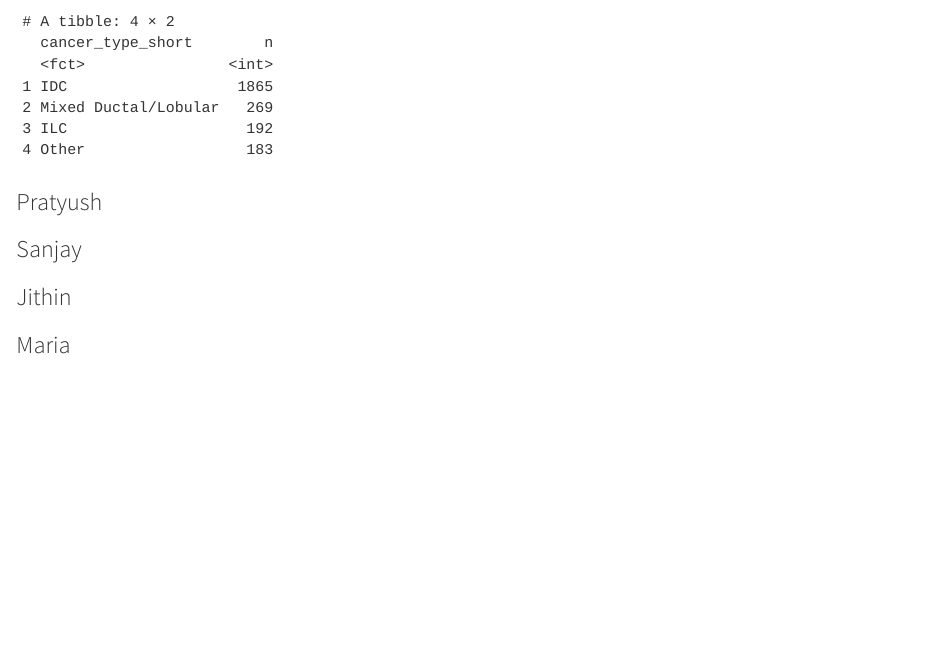
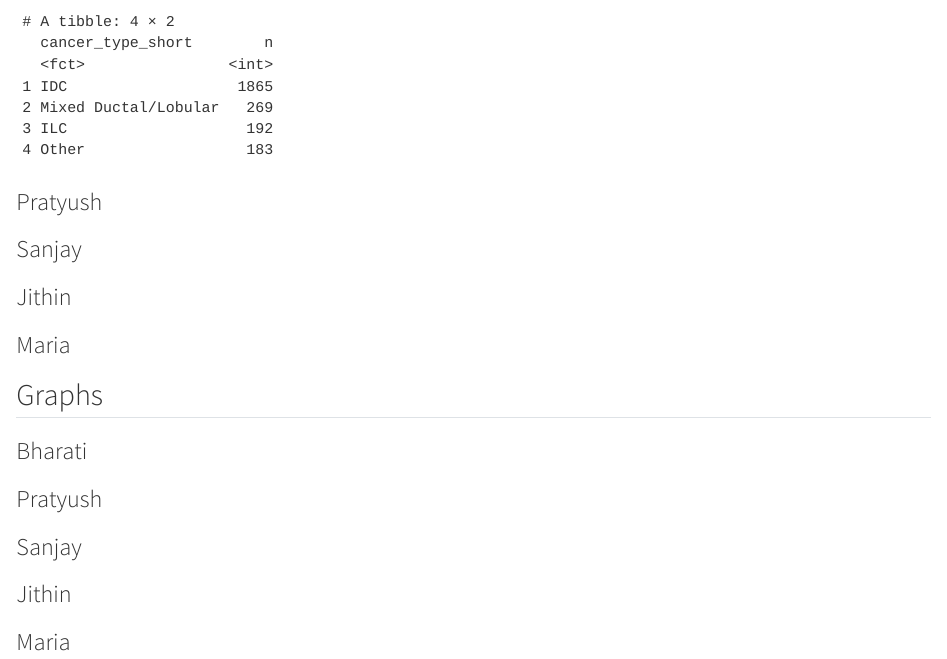
Before and after one commit to rforbiodatascience26/group_11_project, a Quarto document (Group Document.qmd): the page in a window 1100 px wide, from 2940 px down. Rendered offline with R 4.5, knitr and Pandoc in place of Quarto, with nearby package versions; column names are cleaned by a stand-in for the janitor package.

Commit message:
subheadings for graphs

```diff
--- a/Group Document.qmd
+++ b/Group Document.qmd
@@ -108,3 +108,15 @@ brca |>
 ### Jithin
 
 ### Maria
+
+## Graphs
+
+### Bharati
+
+### Pratyush
+
+### Sanjay
+
+### Jithin
+
+### Maria
```
